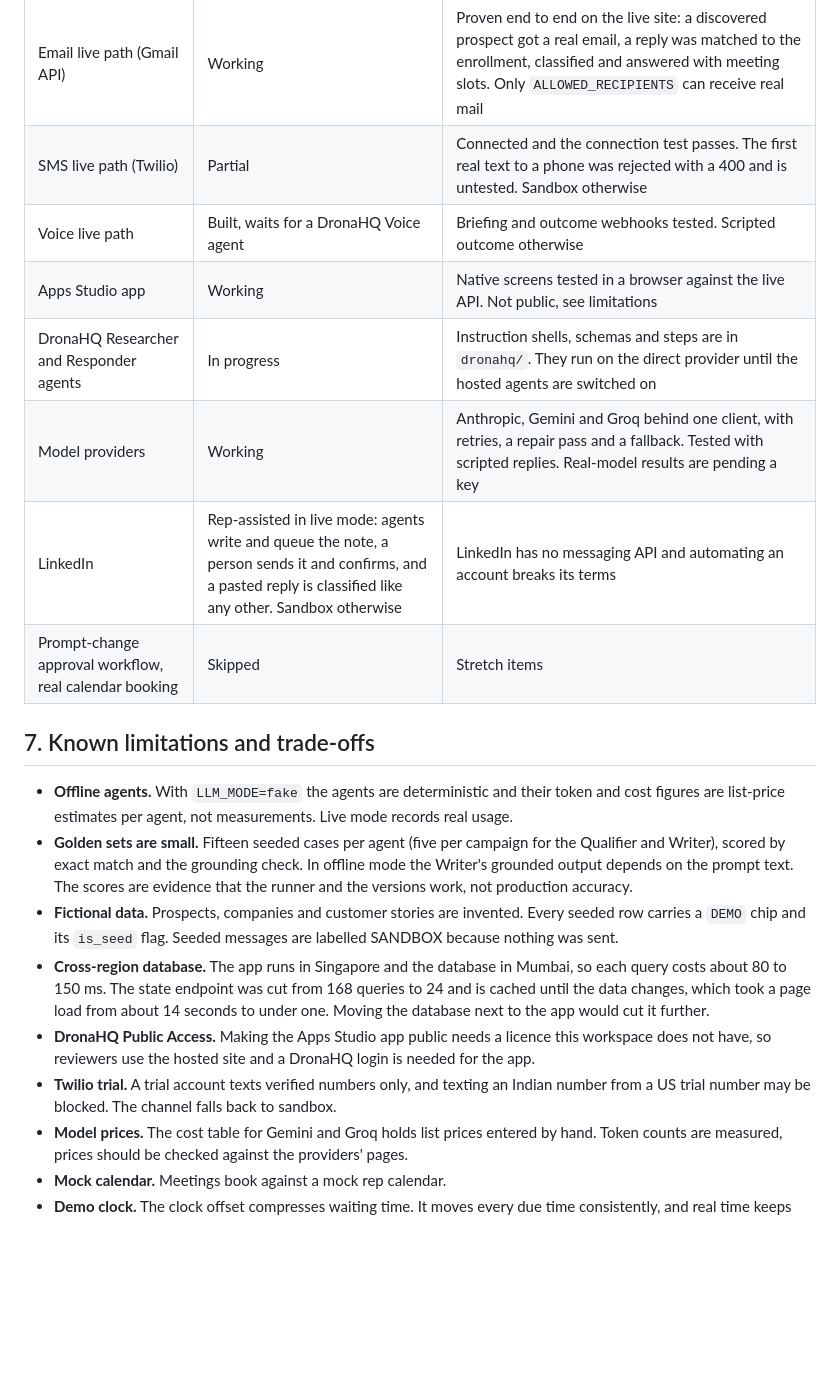
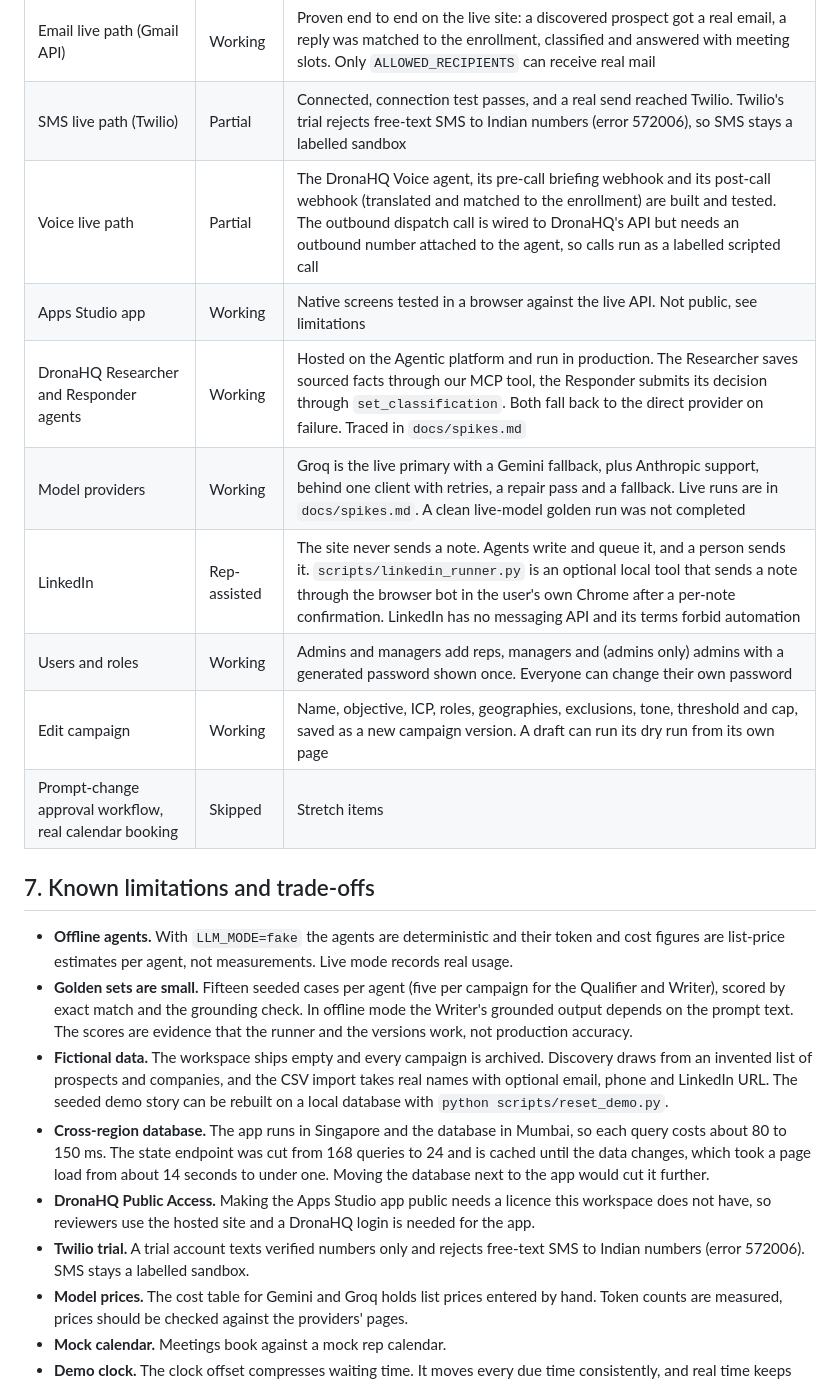
Before and after one commit to kiranG18/Buildathon-2026, a Markdown page: docs/report/report.md, the part around the change. Drawn GitHub-style; blank space fills up the shorter version.

Commit message:
docs: bring the report and build status in line with the live system
Co-Authored-By: Claude Sonnet 5 <noreply@anthropic.com>

```diff
--- a/docs/report/report.md
+++ b/docs/report/report.md
@@ -89,22 +89,24 @@ Python 3.12, FastAPI, Pydantic v2, psycopg 3, Postgres 16 with pgvector and full
 | Analytics: cost per prospect, per qualified lead, per conversation | Working | Estimated costs in offline mode |
 | Live deployment | Working | Railway and Supabase, seeded demo, worker running. Smoke test in `docs/spikes.md` |
 | Email live path (Gmail API) | Working | Proven end to end on the live site: a discovered prospect got a real email, a reply was matched to the enrollment, classified and answered with meeting slots. Only `ALLOWED_RECIPIENTS` can receive real mail |
-| SMS live path (Twilio) | Partial | Connected and the connection test passes. The first real text to a phone was rejected with a 400 and is untested. Sandbox otherwise |
-| Voice live path | Built, waits for a DronaHQ Voice agent | Briefing and outcome webhooks tested. Scripted outcome otherwise |
+| SMS live path (Twilio) | Partial | Connected, connection test passes, and a real send reached Twilio. Twilio's trial rejects free-text SMS to Indian numbers (error 572006), so SMS stays a labelled sandbox |
+| Voice live path | Partial | The DronaHQ Voice agent, its pre-call briefing webhook and its post-call webhook (translated and matched to the enrollment) are built and tested. The outbound dispatch call is wired to DronaHQ's API but needs an outbound number attached to the agent, so calls run as a labelled scripted call |
 | Apps Studio app | Working | Native screens tested in a browser against the live API. Not public, see limitations |
-| DronaHQ Researcher and Responder agents | In progress | Instruction shells, schemas and steps are in `dronahq/`. They run on the direct provider until the hosted agents are switched on |
-| Model providers | Working | Anthropic, Gemini and Groq behind one client, with retries, a repair pass and a fallback. Tested with scripted replies. Real-model results are pending a key |
-| LinkedIn | Rep-assisted in live mode: agents write and queue the note, a person sends it and confirms, and a pasted reply is classified like any other. Sandbox otherwise | LinkedIn has no messaging API and automating an account breaks its terms |
+| DronaHQ Researcher and Responder agents | Working | Hosted on the Agentic platform and run in production. The Researcher saves sourced facts through our MCP tool, the Responder submits its decision through `set_classification`. Both fall back to the direct provider on failure. Traced in `docs/spikes.md` |
+| Model providers | Working | Groq is the live primary with a Gemini fallback, plus Anthropic support, behind one client with retries, a repair pass and a fallback. Live runs are in `docs/spikes.md`. A clean live-model golden run was not completed |
+| LinkedIn | Rep-assisted | The site never sends a note. Agents write and queue it, and a person sends it. `scripts/linkedin_runner.py` is an optional local tool that sends a note through the browser bot in the user's own Chrome after a per-note confirmation. LinkedIn has no messaging API and its terms forbid automation |
+| Users and roles | Working | Admins and managers add reps, managers and (admins only) admins with a generated password shown once. Everyone can change their own password |
+| Edit campaign | Working | Name, objective, ICP, roles, geographies, exclusions, tone, threshold and cap, saved as a new campaign version. A draft can run its dry run from its own page |
 | Prompt-change approval workflow, real calendar booking | Skipped | Stretch items |
 
 ## 7. Known limitations and trade-offs
 
 - **Offline agents.** With `LLM_MODE=fake` the agents are deterministic and their token and cost figures are list-price estimates per agent, not measurements. Live mode records real usage.
 - **Golden sets are small.** Fifteen seeded cases per agent (five per campaign for the Qualifier and Writer), scored by exact match and the grounding check. In offline mode the Writer's grounded output depends on the prompt text. The scores are evidence that the runner and the versions work, not production accuracy.
-- **Fictional data.** Prospects, companies and customer stories are invented. Every seeded row carries a `DEMO` chip and its `is_seed` flag. Seeded messages are labelled SANDBOX because nothing was sent.
+- **Fictional data.** The workspace ships empty and every campaign is archived. Discovery draws from an invented list of prospects and companies, and the CSV import takes real names with optional email, phone and LinkedIn URL. The seeded demo story can be rebuilt on a local database with `python scripts/reset_demo.py`.
 - **Cross-region database.** The app runs in Singapore and the database in Mumbai, so each query costs about 80 to 150 ms. The state endpoint was cut from 168 queries to 24 and is cached until the data changes, which took a page load from about 14 seconds to under one. Moving the database next to the app would cut it further.
 - **DronaHQ Public Access.** Making the Apps Studio app public needs a licence this workspace does not have, so reviewers use the hosted site and a DronaHQ login is needed for the app.
-- **Twilio trial.** A trial account texts verified numbers only, and texting an Indian number from a US trial number may be blocked. The channel falls back to sandbox.
+- **Twilio trial.** A trial account texts verified numbers only and rejects free-text SMS to Indian numbers (error 572006). SMS stays a labelled sandbox.
 - **Model prices.** The cost table for Gemini and Groq holds list prices entered by hand. Token counts are measured, prices should be checked against the providers' pages.
 - **Mock calendar.** Meetings book against a mock rep calendar.
 - **Demo clock.** The clock offset compresses waiting time. It moves every due time consistently, and real time keeps running.
```
Also changed, not shown: BUILD_STATUS.md (+10 -11 lines).
